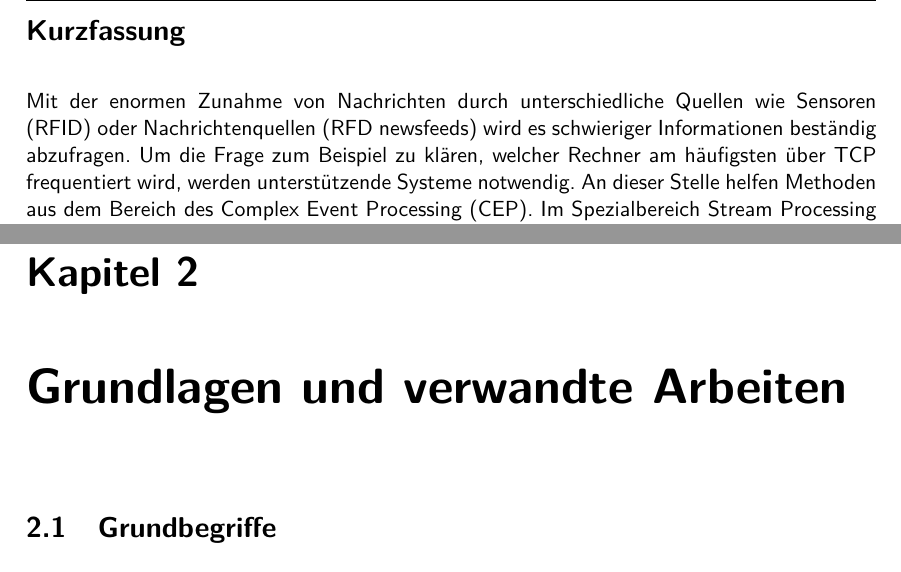
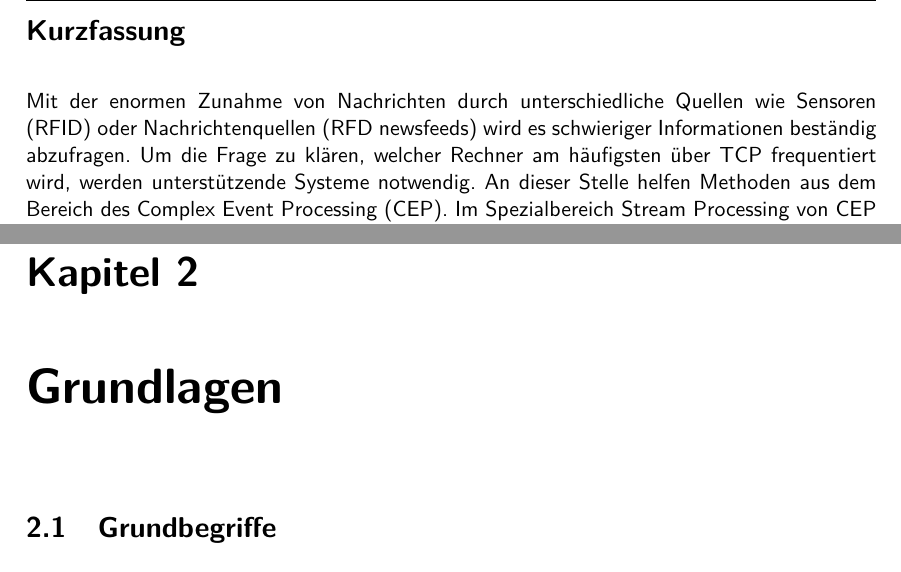
Before and after one commit to s40907/streaming-frameworks, a LaTeX thesis (thesis/thesis.tex, which reads thesis/abstract_de.tex, thesis/grundlagen.tex): two parts of pages 3 and 11 of 27, joined at a grey line, cut so that both start at the same text. Compiled offline with pdfLaTeX.

Commit message:
Formatting, Renaming

```diff
--- a/thesis/abstract_de.tex
+++ b/thesis/abstract_de.tex
@@ -7,7 +7,7 @@
 \section*{Kurzfassung}
 Mit der enormen Zunahme von Nachrichten durch unterschiedliche Quellen wie Sensoren (RFID) oder
 Nachrichtenquellen (RFD newsfeeds) wird es schwieriger Informationen beständig abzufragen. Um die
-Frage zum Beispiel zu klären, welcher Rechner am häufigsten über TCP frequentiert wird, werden unterstützende
+Frage zu klären, welcher Rechner am häufigsten über TCP frequentiert wird, werden unterstützende
 Systeme notwendig. An dieser Stelle helfen Methoden aus dem Bereich des Complex Event Processing (CEP).
 Im Spezialbereich Stream Processing von CEP wurden Streaming Frameworks entwickelt,
 um die Arbeit in der Datenflussverarbeitung zu unterstützen und damit komplexe Abfragen auf einer höheren
--- a/thesis/grundlagen.tex
+++ b/thesis/grundlagen.tex
@@ -1,4 +1,4 @@
-\chapter{Grundlagen und verwandte Arbeiten}
+\chapter{Grundlagen}
 
 \section{Grundbegriffe}
 
--- a/thesis/thesis.tex
+++ b/thesis/thesis.tex
@@ -34,6 +34,7 @@
 \usepackage{bibgerm}
 \usepackage{MnSymbol}
 \usepackage{multibib}
+\usepackage[author={Eduard Bergen}]{pdfcomment}
 
 \newcites{lit}{Literaturverzeichnis}
 \newcites{int}{Internetquellen}
@@ -60,7 +61,7 @@
 \typeout{----> thesis.tex ---- Zentrales Dokument-------------------}
 \typeout{-----------------------------------------------------------}
 
-\version{MILESTONE 2 (MS02)}
+\version{MILESTONE 3 (MS03)}
 \abgabedatum{{27}. {Oktober} {2014}}
 %%
 %% Titel, Autor und Betreuer
```
Also changed, not shown: thesis/thesis.tex (4 more changed lines).
